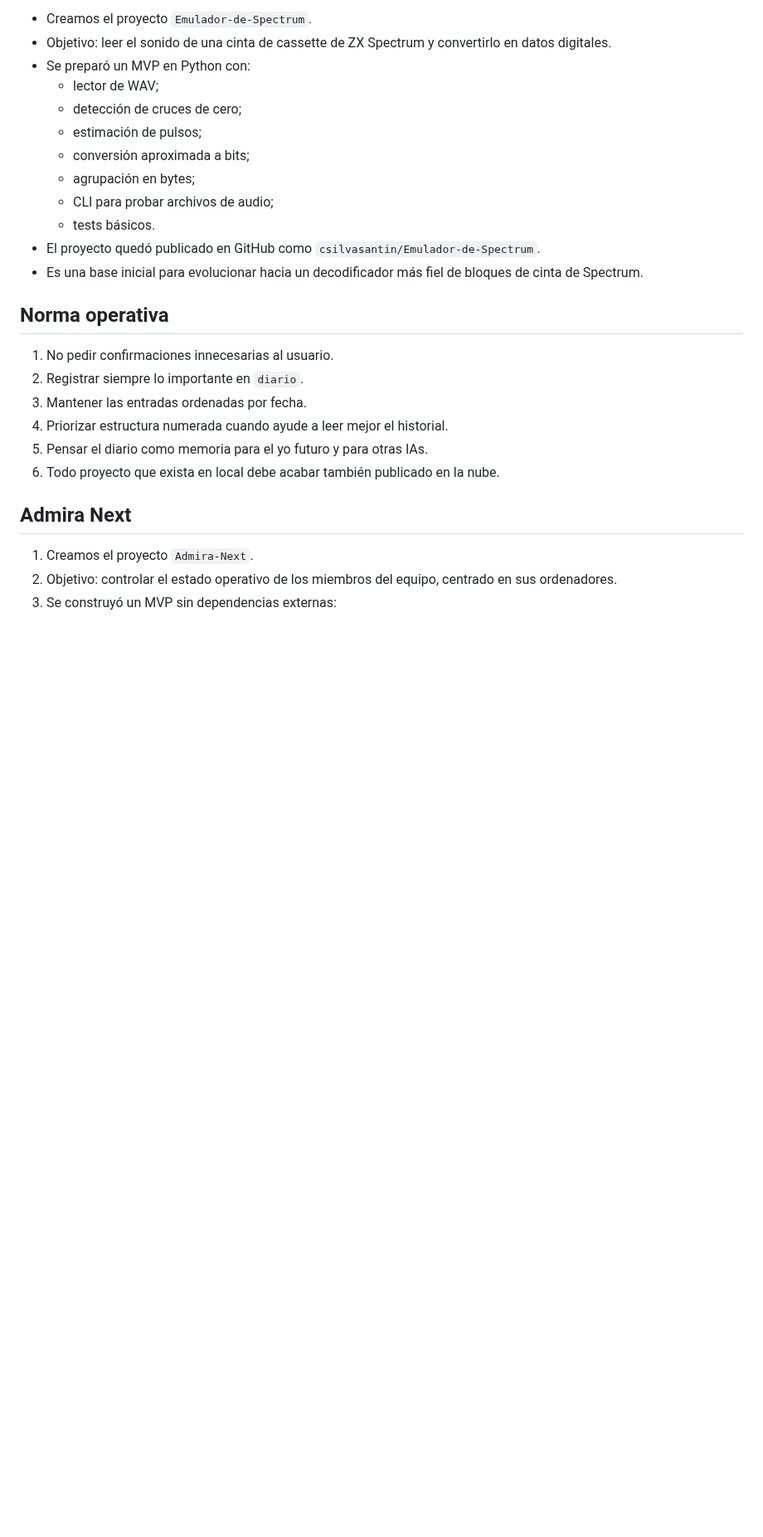
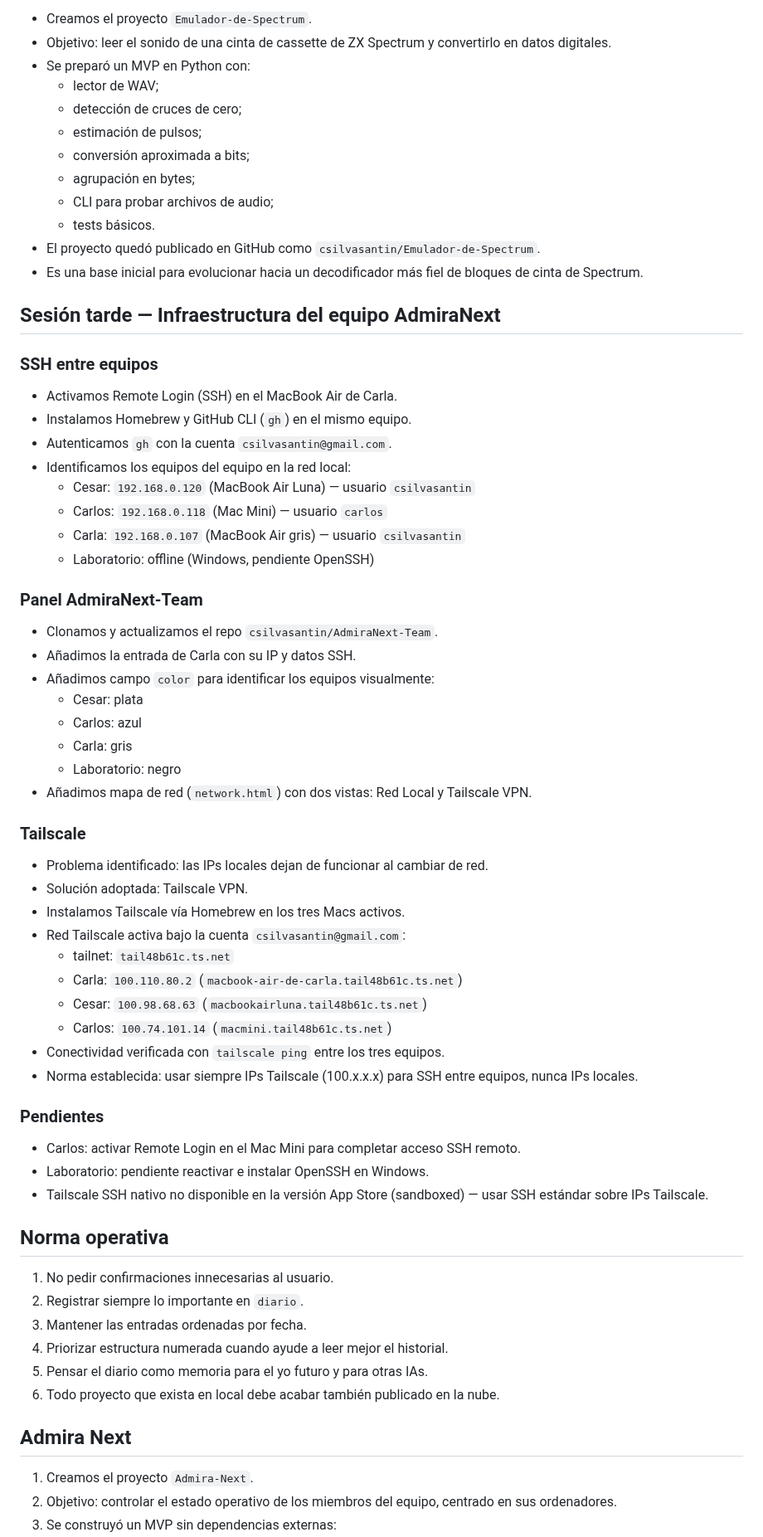
Before and after one commit to csilvasantin/18.-diario, a Markdown page: 2026-03-21.md, the part around the change. Shown at 83% size. Drawn GitHub-style; blank space fills up the shorter version.

Commit message:
Diario 21/03: SSH, Tailscale y mapa de red del equipo AdmiraNext

```diff
--- a/2026-03-21.md
+++ b/2026-03-21.md
@@ -109,6 +109,45 @@
 - El proyecto quedó publicado en GitHub como `csilvasantin/Emulador-de-Spectrum`.
 - Es una base inicial para evolucionar hacia un decodificador más fiel de bloques de cinta de Spectrum.
 
+## Sesión tarde — Infraestructura del equipo AdmiraNext
+
+### SSH entre equipos
+- Activamos Remote Login (SSH) en el MacBook Air de Carla.
+- Instalamos Homebrew y GitHub CLI (`gh`) en el mismo equipo.
+- Autenticamos `gh` con la cuenta `csilvasantin@gmail.com`.
+- Identificamos los equipos del equipo en la red local:
+  - Cesar: `192.168.0.120` (MacBook Air Luna) — usuario `csilvasantin`
+  - Carlos: `192.168.0.118` (Mac Mini) — usuario `carlos`
+  - Carla: `192.168.0.107` (MacBook Air gris) — usuario `csilvasantin`
+  - Laboratorio: offline (Windows, pendiente OpenSSH)
+
+### Panel AdmiraNext-Team
+- Clonamos y actualizamos el repo `csilvasantin/AdmiraNext-Team`.
+- Añadimos la entrada de Carla con su IP y datos SSH.
+- Añadimos campo `color` para identificar los equipos visualmente:
+  - Cesar: plata
+  - Carlos: azul
+  - Carla: gris
+  - Laboratorio: negro
+- Añadimos mapa de red (`network.html`) con dos vistas: Red Local y Tailscale VPN.
+
+### Tailscale
+- Problema identificado: las IPs locales dejan de funcionar al cambiar de red.
+- Solución adoptada: Tailscale VPN.
+- Instalamos Tailscale vía Homebrew en los tres Macs activos.
+- Red Tailscale activa bajo la cuenta `csilvasantin@gmail.com`:
+  - tailnet: `tail48b61c.ts.net`
+  - Carla: `100.110.80.2` (`macbook-air-de-carla.tail48b61c.ts.net`)
+  - Cesar: `100.98.68.63` (`macbookairluna.tail48b61c.ts.net`)
+  - Carlos: `100.74.101.14` (`macmini.tail48b61c.ts.net`)
+- Conectividad verificada con `tailscale ping` entre los tres equipos.
+- Norma establecida: usar siempre IPs Tailscale (100.x.x.x) para SSH entre equipos, nunca IPs locales.
+
+### Pendientes
+- Carlos: activar Remote Login en el Mac Mini para completar acceso SSH remoto.
+- Laboratorio: pendiente reactivar e instalar OpenSSH en Windows.
+- Tailscale SSH nativo no disponible en la versión App Store (sandboxed) — usar SSH estándar sobre IPs Tailscale.
+
 ## Norma operativa
 1. No pedir confirmaciones innecesarias al usuario.
 2. Registrar siempre lo importante en `diario`.
```
